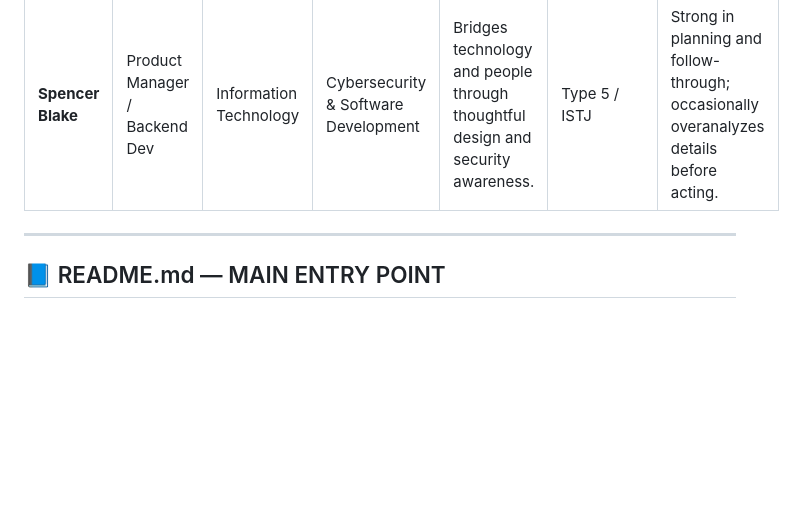
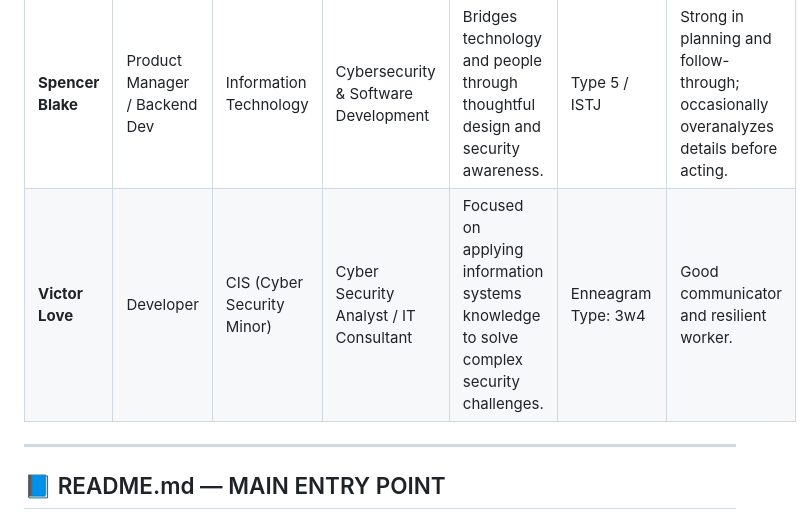
Before and after one commit to VicLove25/Project-486-, a Markdown page: README.md, the part around the change. Rendered like a GitHub page; blank space fills up the shorter version.

Commit message:
Add Victor Love's profile to README

```diff
--- a/README.md
+++ b/README.md
@@ -18,7 +18,7 @@
 | Name | Role | Major | Career Focus | Bio | Enneagram / MBTI | Team Insight |
 |------|------|--------|---------------|------|------------------|--------------|
 | **Spencer Blake** | Product Manager / Backend Dev | Information Technology | Cybersecurity & Software Development | Bridges technology and people through thoughtful design and security awareness. | Type 5 / ISTJ | Strong in planning and follow-through; occasionally overanalyzes details before acting. |
-
+| **Victor Love** | Developer | CIS (Cyber Security Minor) | Cyber Security Analyst / IT Consultant | Focused on applying information systems knowledge to solve complex security challenges. | Enneagram Type: 3w4 | Good communicator and resilient worker. |
 
 ---
 
```
